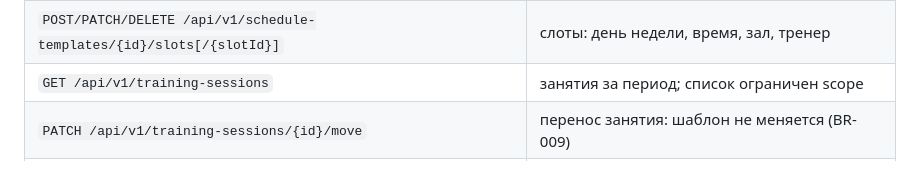
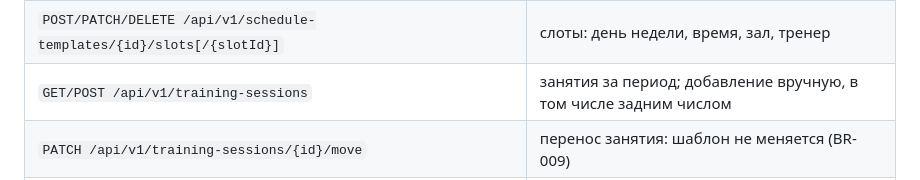
Before and after one commit to soferty2020/Oktagon, a Markdown page: README.md, the part around the change. Drawn GitHub-style.

Commit message:
docs(scheduling): backfill в документации и README

```diff
--- a/README.md
+++ b/README.md
@@ -104,7 +104,7 @@ JavaScript страницы. Типы API генерируются из `openapi
 | `POST /api/v1/schedule-templates/{id}/publish` | публикация: фиксирует слоты расписания |
 | `POST /api/v1/schedule-templates/{id}/generate` | материализация занятий квартала (идемпотентно) |
 | `POST/PATCH/DELETE /api/v1/schedule-templates/{id}/slots[/{slotId}]` | слоты: день недели, время, зал, тренер |
-| `GET /api/v1/training-sessions` | занятия за период; список ограничен scope |
+| `GET/POST /api/v1/training-sessions` | занятия за период; добавление вручную, в том числе задним числом |
 | `PATCH /api/v1/training-sessions/{id}/move` | перенос занятия: шаблон не меняется (BR-009) |
 | `POST /api/v1/training-sessions/{id}/cancel` | отмена занятия с причиной (право `schedule.cancel`) |
 | `GET/PUT /api/v1/training-sessions/{id}/attendance` | журнал занятия: состав на дату и отметки |
```
Also changed, not shown: docs/26-implementation-foundation.md (+13 -19 lines).
